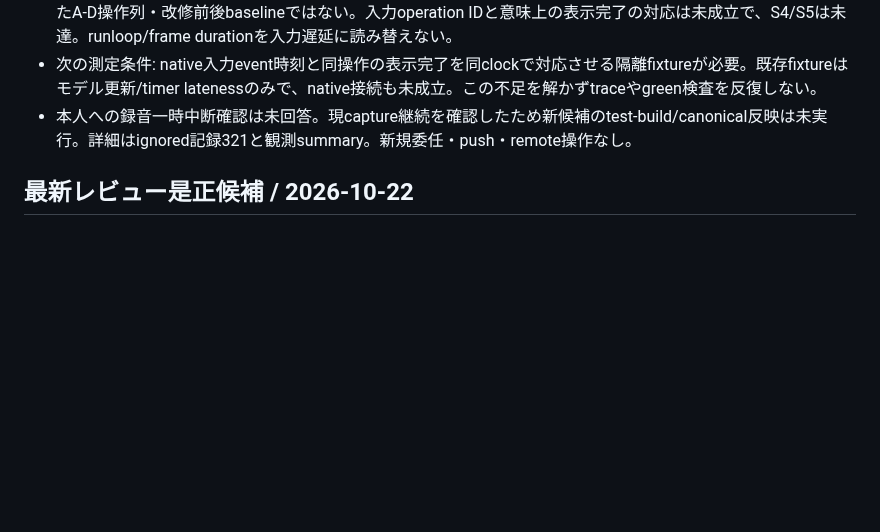
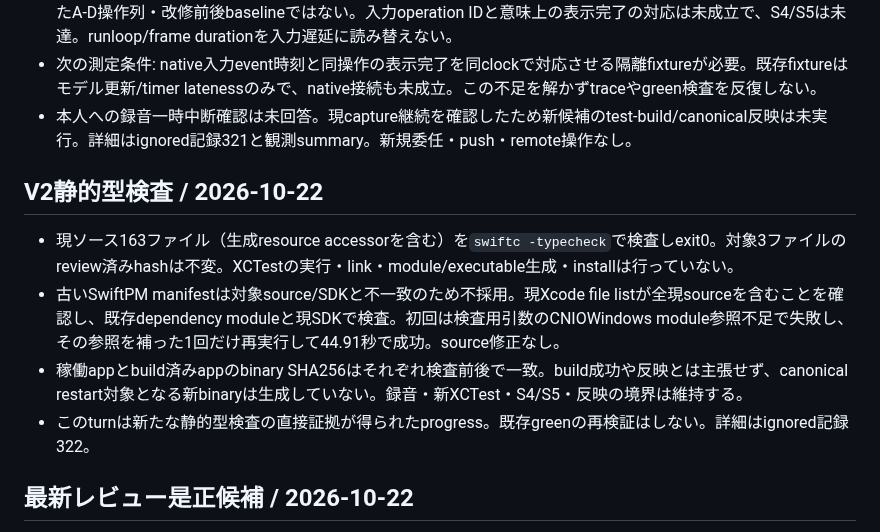
Before and after one commit to usedhonda/clawgate, a Markdown page: .loop/ui-responsiveness-state.md, the part around the change. GitHub-like rendering; blank space fills up the shorter version.

Commit message:
docs: record no-output workspace candidate typecheck

```diff
--- a/.loop/ui-responsiveness-state.md
+++ b/.loop/ui-responsiveness-state.md
@@ -23,6 +23,13 @@
 - 対象processのupdate span 66件をswap/surfaceでframe lifetimeへ結合。観測器の有効性証拠であり、制御されたA-D操作列・改修前後baselineではない。入力operation IDと意味上の表示完了の対応は未成立で、S4/S5は未達。runloop/frame durationを入力遅延に読み替えない。
 - 次の測定条件: native入力event時刻と同操作の表示完了を同clockで対応させる隔離fixtureが必要。既存fixtureはモデル更新/timer latenessのみで、native接続も未成立。この不足を解かずtraceやgreen検査を反復しない。
 - 本人への録音一時中断確認は未回答。現capture継続を確認したため新候補のtest-build/canonical反映は未実行。詳細はignored記録321と観測summary。新規委任・push・remote操作なし。
+
+## V2静的型検査 / 2026-10-22
+
+- 現ソース163ファイル（生成resource accessorを含む）を`swiftc -typecheck`で検査しexit0。対象3ファイルのreview済みhashは不変。XCTestの実行・link・module/executable生成・installは行っていない。
+- 古いSwiftPM manifestは対象source/SDKと不一致のため不採用。現Xcode file listが全現sourceを含むことを確認し、既存dependency moduleと現SDKで検査。初回は検査用引数のCNIOWindows module参照不足で失敗し、その参照を補った1回だけ再実行して44.91秒で成功。source修正なし。
+- 稼働appとbuild済みappのbinary SHA256はそれぞれ検査前後で一致。build成功や反映とは主張せず、canonical restart対象となる新binaryは生成していない。録音・新XCTest・S4/S5・反映の境界は維持する。
+- このturnは新たな静的型検査の直接証拠が得られたprogress。既存greenの再検証はしない。詳細はignored記録322。
 
 ## 最新レビュー是正候補 / 2026-10-22
 
```
